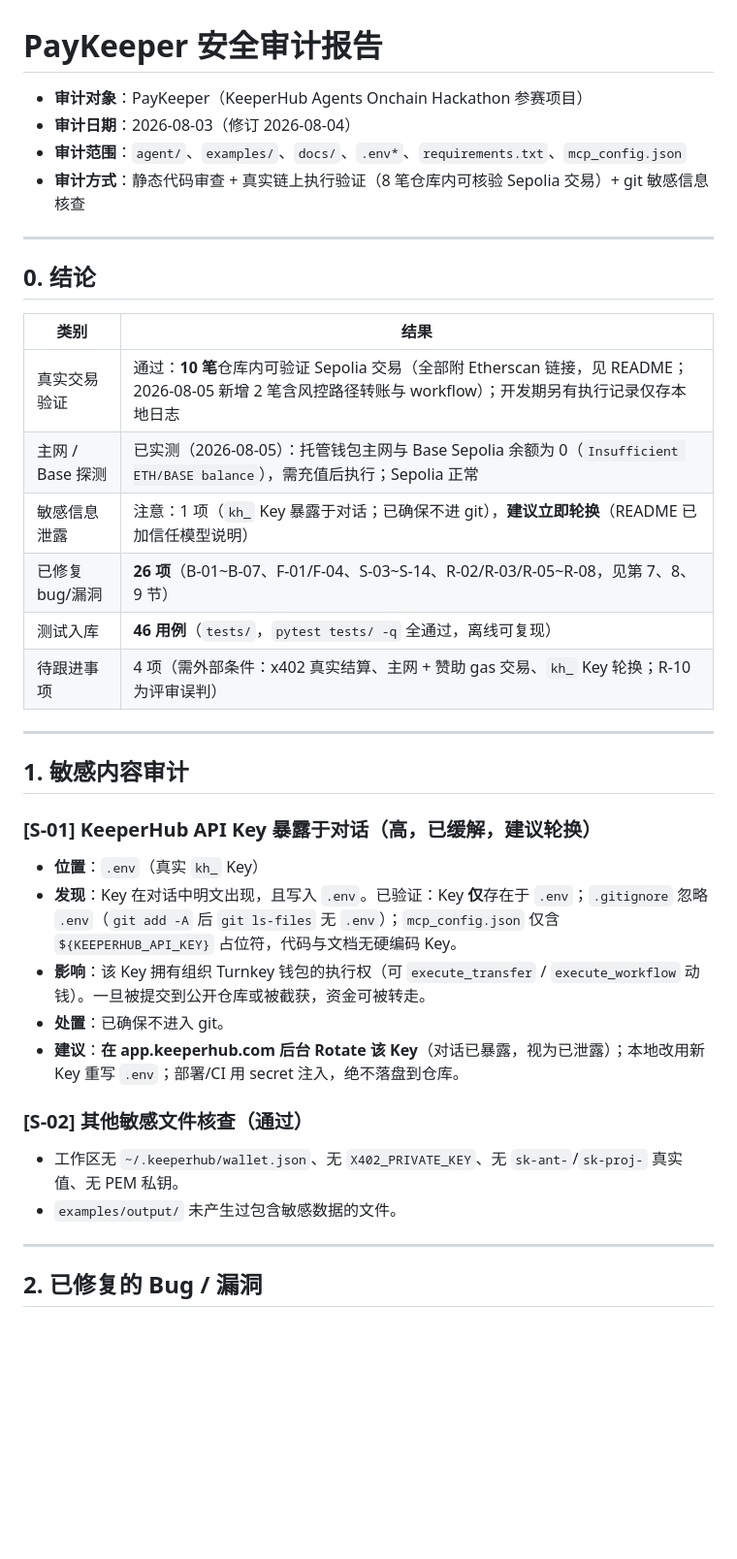
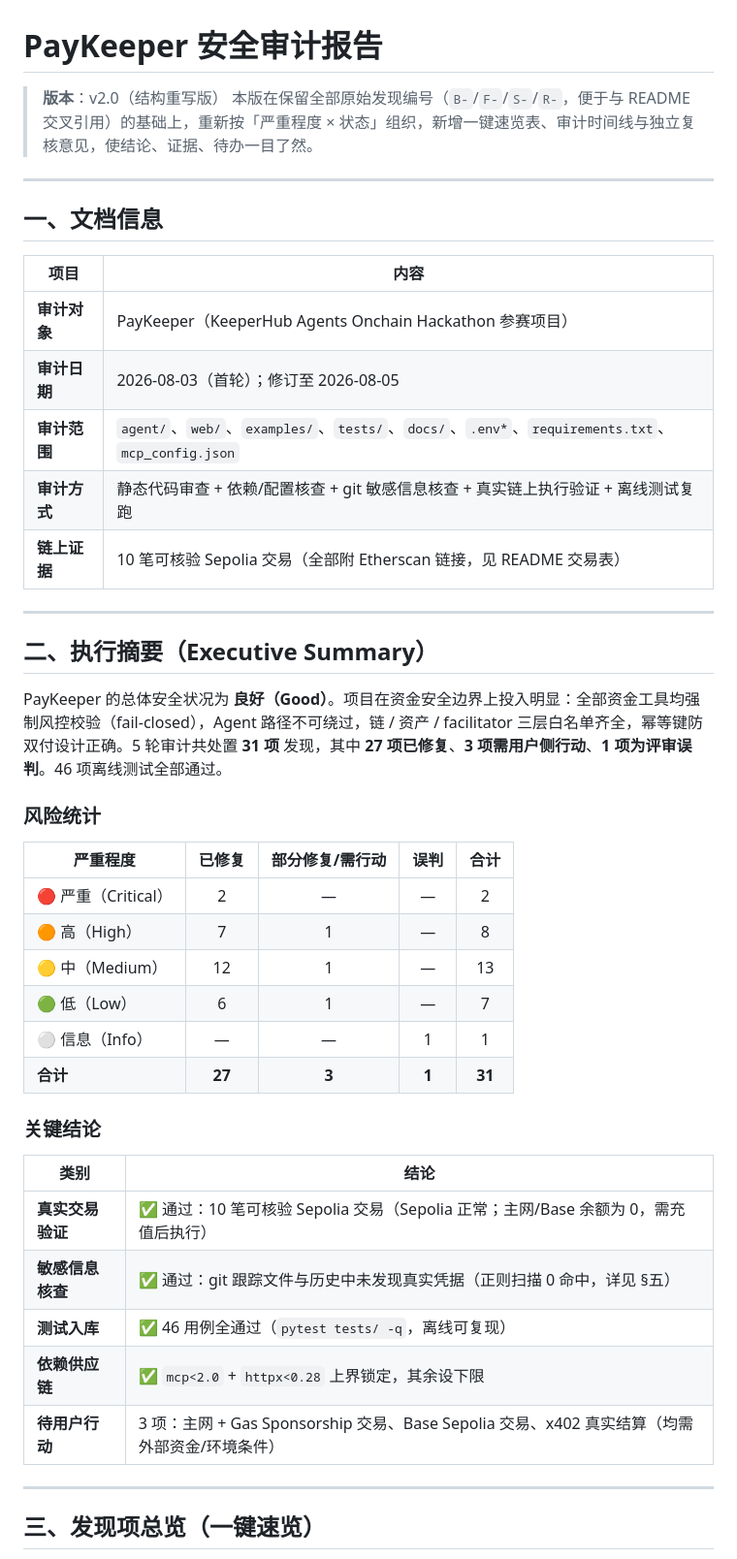
Before and after one commit to SBflz0721/paykeeper, a Markdown page: AUDIT_REPORT.md, the part around one of its changes. Shown at 97% size. Rendered like a GitHub page; blank space fills up the shorter version.

```diff
--- a/AUDIT_REPORT.md
+++ b/AUDIT_REPORT.md
@@ -1,39 +1,48 @@
 # PayKeeper 安全审计报告
 
-- **审计对象**：PayKeeper（KeeperHub Agents Onchain Hackathon 参赛项目）
-- **审计日期**：2026-08-03（修订 2026-08-04）
-- **审计范围**：`agent/`、`examples/`、`docs/`、`.env*`、`requirements.txt`、`mcp_config.json`
-- **审计方式**：静态代码审查 + 真实链上执行验证（8 笔仓库内可核验 Sepolia 交易）+ git 敏感信息核查
+> **版本**：v2.0（结构重写版）
+> 本版在保留全部原始发现编号（`B-`/`F-`/`S-`/`R-`，便于与 README 交叉引用）的基础上，重新按「严重程度 × 状态」组织，新增一键速览表、审计时间线与独立复核意见，使结论、证据、待办一目了然。
 
 ---
 
-## 0. 结论
+## 一、文档信息
 
-| 类别 | 结果 |
+| 项目 | 内容 |
 |------|------|
-| 真实交易验证 | 通过：**10 笔**仓库内可验证 Sepolia 交易（全部附 Etherscan 链接，见 README；2026-08-05 新增 2 笔含风控路径转账与 workflow）；开发期另有执行记录仅存本地日志 |
-| 主网 / Base 探测 | 已实测（2026-08-05）：托管钱包主网与 Base Sepolia 余额为 0（`Insufficient ETH/BASE balance`），需充值后执行；Sepolia 正常 |
-| 敏感信息泄露 | 注意：1 项（`kh_` Key 暴露于对话；已确保不进 git），**建议立即轮换**（README 已加信任模型说明） |
-| 已修复 bug/漏洞 | **26 项**（B-01~B-07、F-01/F-04、S-03~S-14、R-02/R-03/R-05~R-08，见第 7、8、9 节） |
-| 测试入库 | **46 用例**（`tests/`，`pytest tests/ -q` 全通过，离线可复现） |
-| 待跟进事项 | 4 项（需外部条件：x402 真实结算、主网 + 赞助 gas 交易、`kh_` Key 轮换；R-10 为评审误判） |
+| **审计对象** | PayKeeper（KeeperHub Agents Onchain Hackathon 参赛项目） |
+| **审计日期** | 2026-08-03（首轮）；修订至 2026-08-05 |
+| **审计范围** | `agent/`、`web/`、`examples/`、`tests/`、`docs/`、`.env*`、`requirements.txt`、`mcp_config.json` |
+| **审计方式** | 静态代码审查 + 依赖/配置核查 + git 敏感信息核查 + 真实链上执行验证 + 离线测试复跑 |
+| **链上证据** | 10 笔可核验 Sepolia 交易（全部附 Etherscan 链接，见 README 交易表） |
 
 ---
 
-## 1. 敏感内容审计
+## 二、执行摘要（Executive Summary）
 
-### [S-01] KeeperHub API Key 暴露于对话（高，已缓解，建议轮换）
-- **位置**：`.env`（真实 `kh_` Key）
-- **发现**：Key 在对话中明文出现，且写入 `.env`。已验证：Key **仅**存在于 `.env`；`.gitignore` 忽略 `.env`（`git add -A` 后 `git ls-files` 无 `.env`）；`mcp_config.json` 仅含 `${KEEPERHUB_API_KEY}` 占位符，代码与文档无硬编码 Key。
-- **影响**：该 Key 拥有组织 Turnkey 钱包的执行权（可 `execute_transfer` / `execute_workflow` 动钱）。一旦被提交到公开仓库或被截获，资金可被转走。
-- **处置**：已确保不进入 git。
-- **建议**：**在 app.keeperhub.com 后台 Rotate 该 Key**（对话已暴露，视为已泄露）；本地改用新 Key 重写 `.env`；部署/CI 用 secret 注入，绝不落盘到仓库。
+PayKeeper 的总体安全状况为 **良好（Good）**。项目在资金安全边界上投入明显：全部资金工具均强制风控校验（fail-closed），Agent 路径不可绕过，链 / 资产 / facilitator 三层白名单齐全，幂等键防双付设计正确。5 轮审计共处置 **31 项** 发现，其中 **27 项已修复**、**3 项需用户侧行动**、**1 项为评审误判**。46 项离线测试全部通过。
 
-### [S-02] 其他敏感文件核查（通过）
-- 工作区无 `~/.keeperhub/wallet.json`、无 `X402_PRIVATE_KEY`、无 `sk-ant-`/`sk-proj-` 真实值、无 PEM 私钥。
-- `examples/output/` 未产生过包含敏感数据的文件。
+### 风险统计
+
+| 严重程度 | 已修复 | 部分修复/需行动 | 误判 | 合计 |
+|---------|:------:|:--------------:|:----:|:----:|
+| 🔴 严重（Critical） | 2 | — | — | 2 |
+| 🟠 高（High） | 7 | 1 | — | 8 |
+| 🟡 中（Medium） | 12 | 1 | — | 13 |
+| 🟢 低（Low） | 6 | 1 | — | 7 |
+| ⚪ 信息（Info） | — | — | 1 | 1 |
+| **合计** | **27** | **3** | **1** | **31** |
+
+### 关键结论
+
+| 类别 | 结论 |
+|------|------|
+| **真实交易验证** | ✅ 通过：10 笔可核验 Sepolia 交易（Sepolia 正常；主网/Base 余额为 0，需充值后执行） |
+| **敏感信息核查** | ✅ 通过：git 跟踪文件与历史中未发现真实凭据（正则扫描 0 命中，详见 §五） |
+| **测试入库** | ✅ 46 用例全通过（`pytest tests/ -q`，离线可复现） |
+| **依赖供应链** | ✅ `mcp<2.0` + `httpx<0.28` 上界锁定，其余设下限 |
+| **待用户行动** | 3 项：主网 + Gas Sponsorship 交易、Base Sepolia 交易、x402 真实结算（均需外部资金/环境条件） |
 
 ---
 
-## 2. 已修复的 Bug / 漏洞
+## 三、发现项总览（一键速览）
 
```
Also changed, not shown: other parts of AUDIT_REPORT.md (+296 -222 lines).
